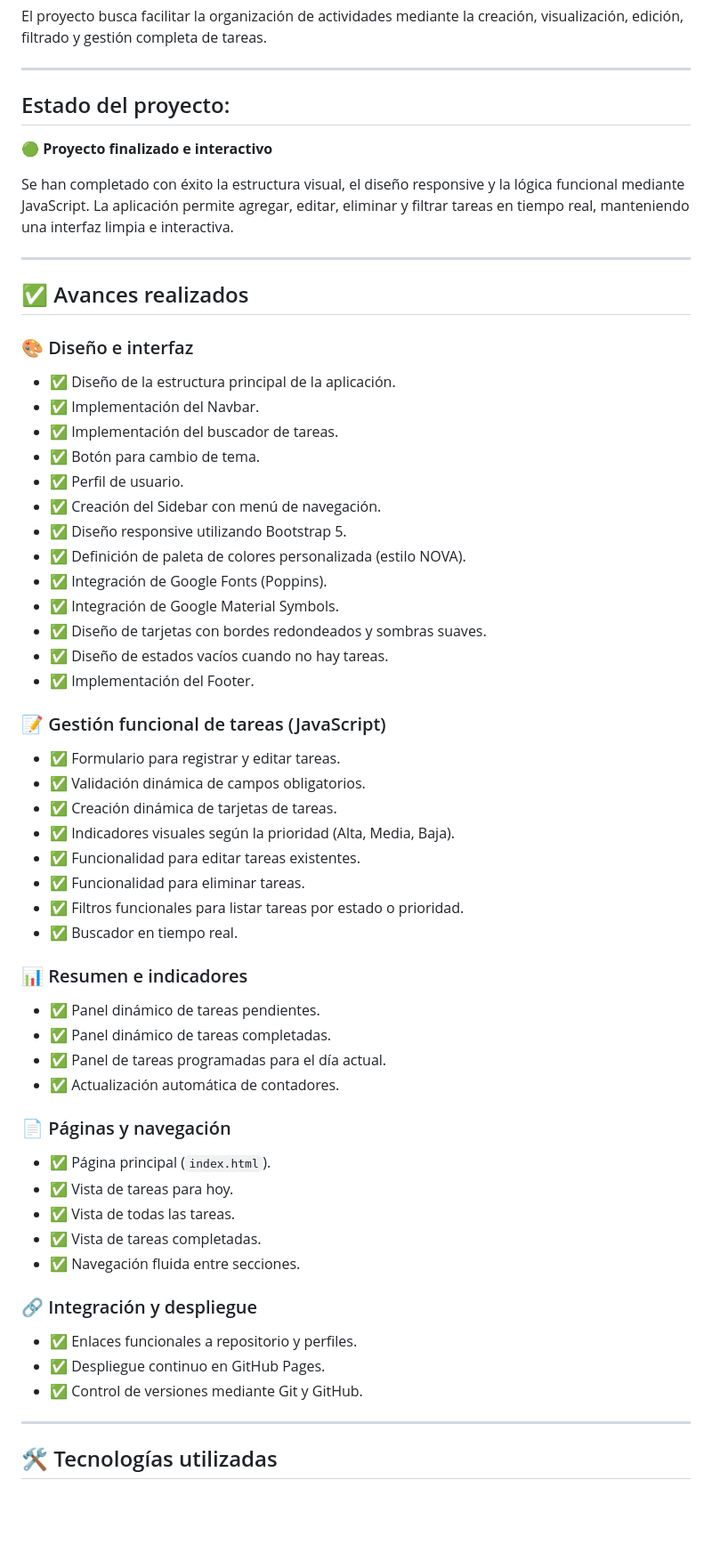
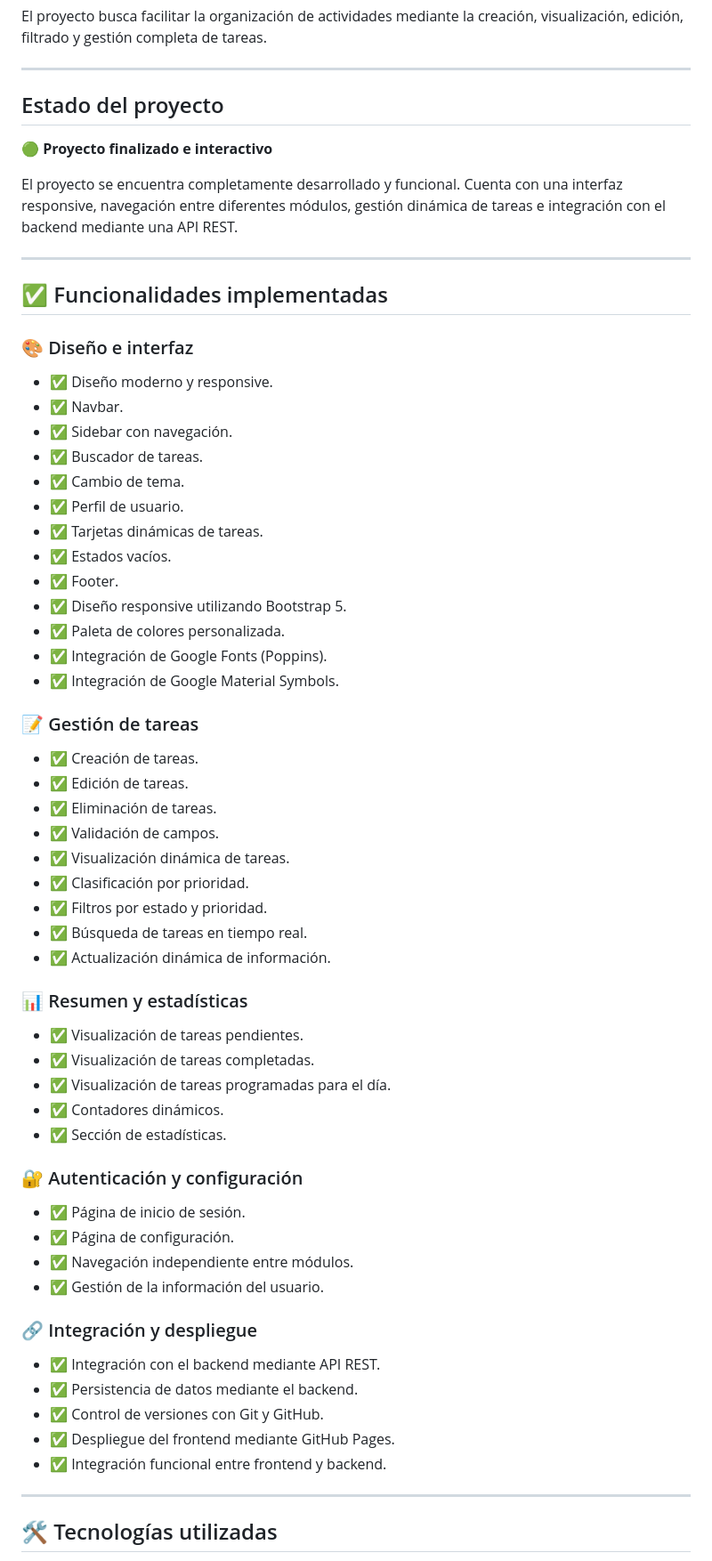
Before and after one commit to dargarciacol/Planificador-de-Tareas-Web, a Markdown page: README.md, the part around one of its changes. Shown at 89% size. Drawn GitHub-style; blank space fills up the shorter version.

```diff
--- a/README.md
+++ b/README.md
@@ -6,63 +6,66 @@ El proyecto busca facilitar la organización de actividades mediante la creació
 
 ---
 
-## Estado del proyecto:
+## Estado del proyecto
 
 🟢 **Proyecto finalizado e interactivo**
 
-Se han completado con éxito la estructura visual, el diseño responsive y la lógica funcional mediante JavaScript. La aplicación permite agregar, editar, eliminar y filtrar tareas en tiempo real, manteniendo una interfaz limpia e interactiva.
+El proyecto se encuentra completamente desarrollado y funcional. Cuenta con una interfaz responsive, navegación entre diferentes módulos, gestión dinámica de tareas e integración con el backend mediante una API REST.
 
 ---
 
-## ✅ Avances realizados
+## ✅ Funcionalidades implementadas
 
 ### 🎨 Diseño e interfaz
 
-- ✅ Diseño de la estructura principal de la aplicación.
-- ✅ Implementación del Navbar.
-- ✅ Implementación del buscador de tareas.
-- ✅ Botón para cambio de tema.
-- ✅ Perfil de usuario.
-- ✅ Creación del Sidebar con menú de navegación.
-- ✅ Diseño responsive utilizando Bootstrap 5.
-- ✅ Definición de paleta de colores personalizada (estilo NOVA).
-- ✅ Integración de Google Fonts (Poppins).
-- ✅ Integración de Google Material Symbols.
-- ✅ Diseño de tarjetas con bordes redondeados y sombras suaves.
-- ✅ Diseño de estados vacíos cuando no hay tareas.
-- ✅ Implementación del Footer.
+* ✅ Diseño moderno y responsive.
+* ✅ Navbar.
+* ✅ Sidebar con navegación.
+* ✅ Buscador de tareas.
+* ✅ Cambio de tema.
+* ✅ Perfil de usuario.
+* ✅ Tarjetas dinámicas de tareas.
+* ✅ Estados vacíos.
+* ✅ Footer.
+* ✅ Diseño responsive utilizando Bootstrap 5.
+* ✅ Paleta de colores personalizada.
+* ✅ Integración de Google Fonts (Poppins).
+* ✅ Integración de Google Material Symbols.
 
-### 📝 Gestión funcional de tareas (JavaScript)
+### 📝 Gestión de tareas
 
-- ✅ Formulario para registrar y editar tareas.
-- ✅ Validación dinámica de campos obligatorios.
-- ✅ Creación dinámica de tarjetas de tareas.
-- ✅ Indicadores visuales según la prioridad (Alta, Media, Baja).
-- ✅ Funcionalidad para editar tareas existentes.
-- ✅ Funcionalidad para eliminar tareas.
-- ✅ Filtros funcionales para listar tareas por estado o prioridad.
-- ✅ Buscador en tiempo real.
+* ✅ Creación de tareas.
+* ✅ Edición de tareas.
+* ✅ Eliminación de tareas.
+* ✅ Validación de campos.
+* ✅ Visualización dinámica de tareas.
+* ✅ Clasificación por prioridad.
+* ✅ Filtros por estado y prioridad.
+* ✅ Búsqueda de tareas en tiempo real.
+* ✅ Actualización dinámica de información.
 
-### 📊 Resumen e indicadores
+### 📊 Resumen y estadísticas
 
-- ✅ Panel dinámico de tareas pendientes.
-- ✅ Panel dinámico de tareas completadas.
-- ✅ Panel de tareas programadas para el día actual.
-- ✅ Actualización automática de contadores.
+* ✅ Visualización de tareas pendientes.
+* ✅ Visualización de tareas completadas.
+* ✅ Visualización de tareas programadas para el día.
+* ✅ Contadores dinámicos.
+* ✅ Sección de estadísticas.
 
-### 📄 Páginas y navegación
+### 🔐 Autenticación y configuración
 
-- ✅ Página principal (`index.html`).
-- ✅ Vista de tareas para hoy.
-- ✅ Vista de todas las tareas.
-- ✅ Vista de tareas completadas.
-- ✅ Navegación fluida entre secciones.
+* ✅ Página de inicio de sesión.
+* ✅ Página de configuración.
+* ✅ Navegación independiente entre módulos.
+* ✅ Gestión de la información del usuario.
 
 ### 🔗 Integración y despliegue
 
-- ✅ Enlaces funcionales a repositorio y perfiles.
-- ✅ Despliegue continuo en GitHub Pages.
-- ✅ Control de versiones mediante Git y GitHub.
+* ✅ Integración con el backend mediante API REST.
+* ✅ Persistencia de datos mediante el backend.
+* ✅ Control de versiones con Git y GitHub.
+* ✅ Despliegue del frontend mediante GitHub Pages.
+* ✅ Integración funcional entre frontend y backend.
 
 ---
 
```
Also changed, not shown: other parts of README.md (+77 -15 lines).
